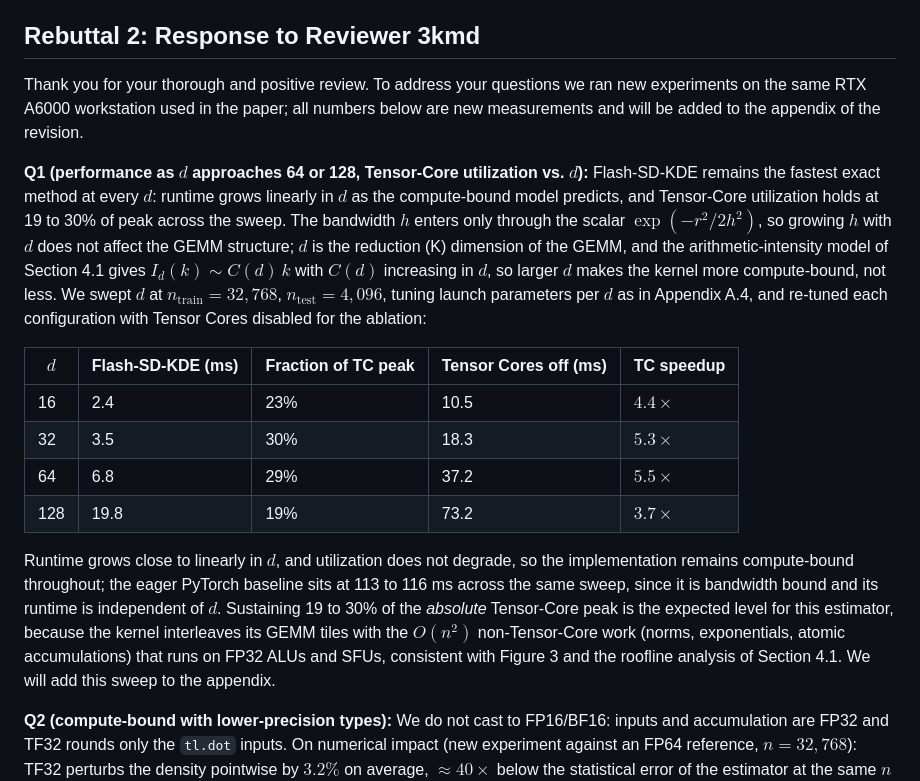
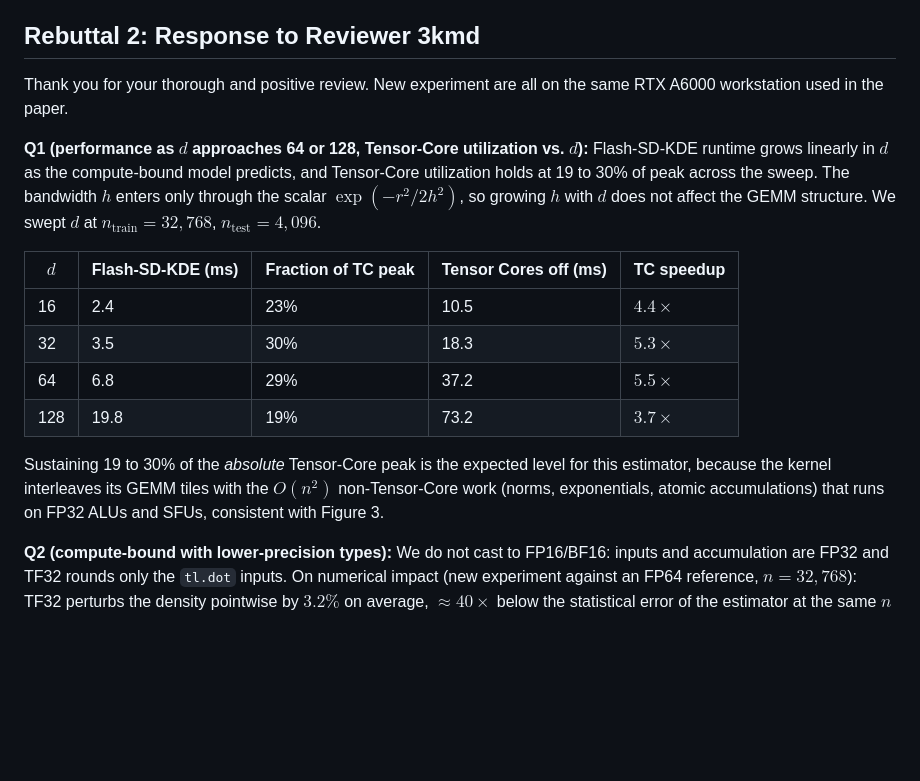
Before and after one commit to Elliotepsteino/Flash-SD-KDE, a Markdown page: paper/neurips2026/rebuttal.md, the part around the change. Rendered like a GitHub page; blank space fills up the shorter version.

Commit message:
Tighten d-sweep answer

```diff
--- a/paper/neurips2026/rebuttal.md
+++ b/paper/neurips2026/rebuttal.md
@@ -101,9 +101,9 @@ The kernel sits above the FP32 roof and below the pure-TC balance point, exactly
 
 ## Rebuttal 2: Response to Reviewer 3kmd
 
-Thank you for your thorough and positive review. To address your questions we ran new experiments on the same RTX A6000 workstation used in the paper; all numbers below are new measurements and will be added to the appendix of the revision.
+Thank you for your thorough and positive review. New experiment are all on the same RTX A6000 workstation used in the paper.
 
-**Q1 (performance as $d$ approaches 64 or 128, Tensor-Core utilization vs. $d$):** Flash-SD-KDE remains the fastest exact method at every $d$: runtime grows linearly in $d$ as the compute-bound model predicts, and Tensor-Core utilization holds at 19 to 30% of peak across the sweep. The bandwidth $h$ enters only through the scalar $\exp(-r^2/2h^2)$, so growing $h$ with $d$ does not affect the GEMM structure; $d$ is the reduction (K) dimension of the GEMM, and the arithmetic-intensity model of Section 4.1 gives $I_d(k) \sim C(d)\,k$ with $C(d)$ increasing in $d$, so larger $d$ makes the kernel more compute-bound, not less. We swept $d$ at $n_{\text{train}}=32{,}768$, $n_{\text{test}}=4{,}096$, tuning launch parameters per $d$ as in Appendix A.4, and re-tuned each configuration with Tensor Cores disabled for the ablation:
+**Q1 (performance as $d$ approaches 64 or 128, Tensor-Core utilization vs. $d$):** Flash-SD-KDE runtime grows linearly in $d$ as the compute-bound model predicts, and Tensor-Core utilization holds at 19 to 30% of peak across the sweep. The bandwidth $h$ enters only through the scalar $\exp(-r^2/2h^2)$, so growing $h$ with $d$ does not affect the GEMM structure. We swept $d$ at $n_{\text{train}}=32{,}768$, $n_{\text{test}}=4{,}096$.
 
 | $d$ | Flash-SD-KDE (ms) | Fraction of TC peak | Tensor Cores off (ms) | TC speedup |
 |---|---|---|---|---|
@@ -112,7 +112,7 @@ Thank you for your thorough and positive review. To address your questions we ra
 | 64 | 6.8 | 29% | 37.2 | $5.5\times$ |
 | 128 | 19.8 | 19% | 73.2 | $3.7\times$ |
 
-Runtime grows close to linearly in $d$, and utilization does not degrade, so the implementation remains compute-bound throughout; the eager PyTorch baseline sits at 113 to 116 ms across the same sweep, since it is bandwidth bound and its runtime is independent of $d$. Sustaining 19 to 30% of the *absolute* Tensor-Core peak is the expected level for this estimator, because the kernel interleaves its GEMM tiles with the $O(n^2)$ non-Tensor-Core work (norms, exponentials, atomic accumulations) that runs on FP32 ALUs and SFUs, consistent with Figure 3 and the roofline analysis of Section 4.1. We will add this sweep to the appendix.
+ Sustaining 19 to 30% of the *absolute* Tensor-Core peak is the expected level for this estimator, because the kernel interleaves its GEMM tiles with the $O(n^2)$ non-Tensor-Core work (norms, exponentials, atomic accumulations) that runs on FP32 ALUs and SFUs, consistent with Figure 3.
 
 **Q2 (compute-bound with lower-precision types):** We do not cast to FP16/BF16: inputs and accumulation are FP32 and TF32 rounds only the `tl.dot` inputs. On numerical impact (new experiment against an FP64 reference, $n=32{,}768$): TF32 perturbs the density pointwise by $3.2\%$ on average, $\approx 40\times$ below the statistical error of the estimator at the same $n$ (mean relative deviation from the oracle: $126\%$), and the oracle MSE is unchanged to 4 significant digits ($2.16487\times10^{-8}$ vs. $2.16484\times10^{-8}$). A `precision_mode="fp32_ieee"` flag gives bit-comparable-to-FP32 results (max rel. err. $5.5\times10^{-6}$) at the no-Tensor-Core runtime of Table 5.
 
```
